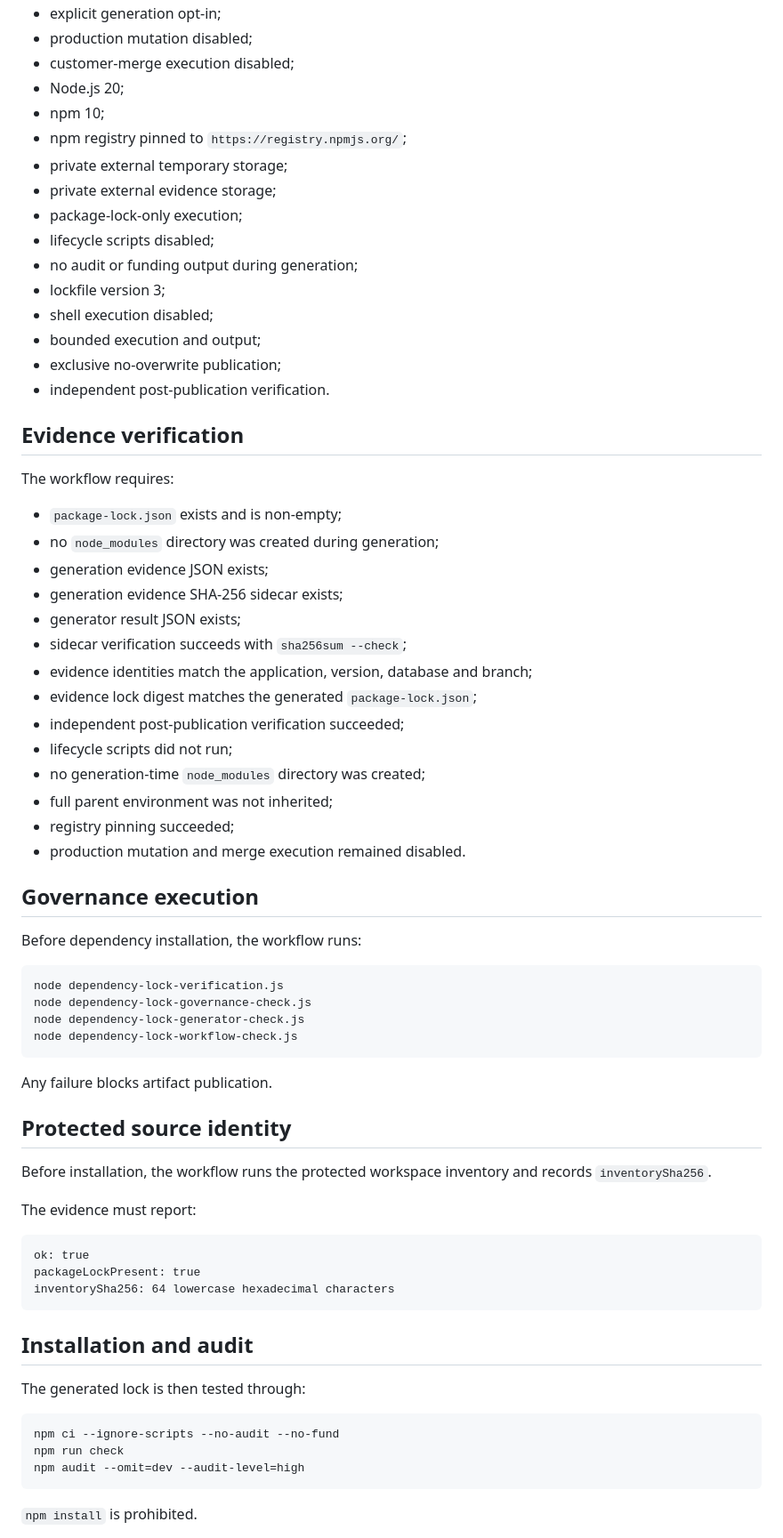
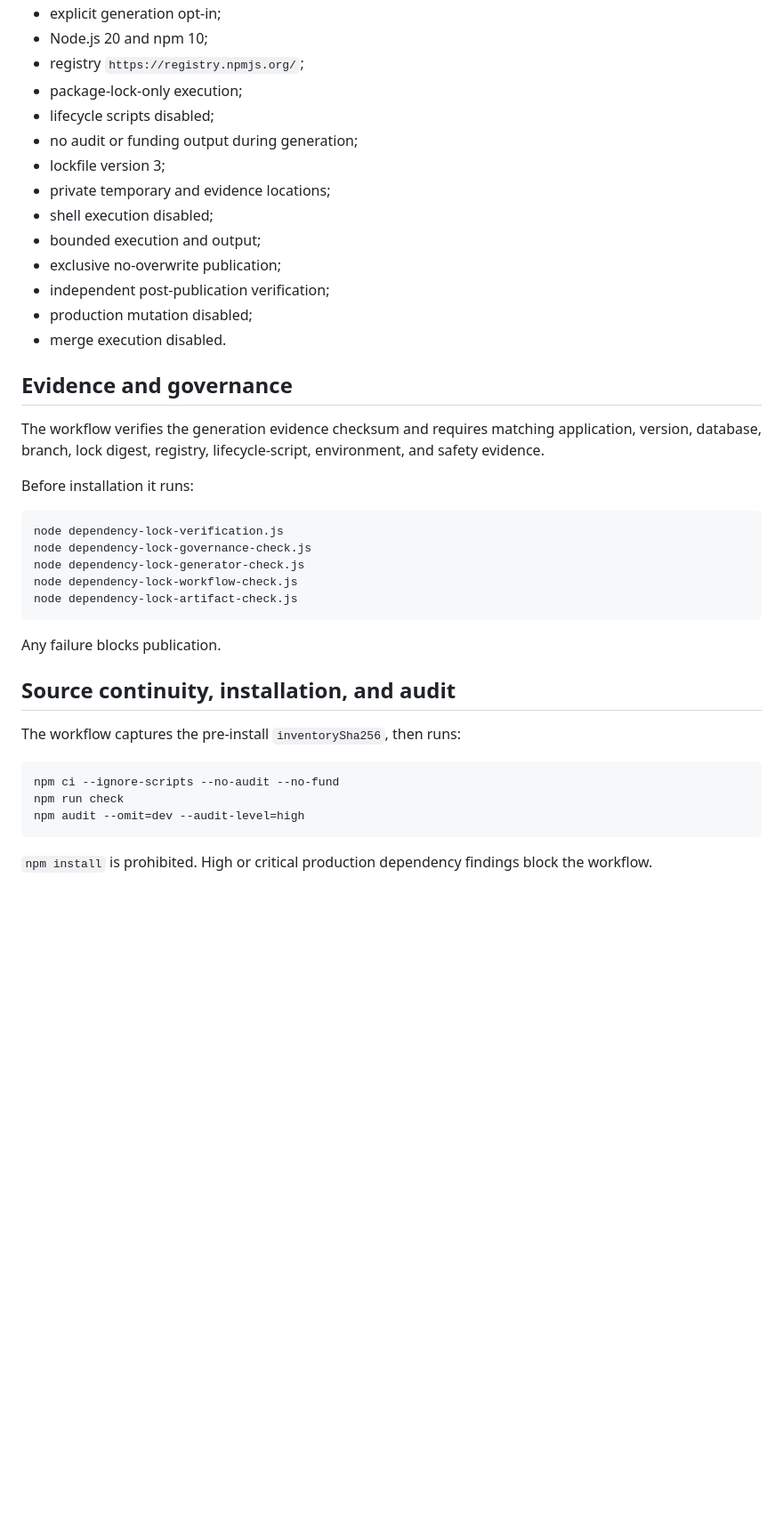
Before and after one commit to SjlerAi/talk2me, a Markdown page: os2-preview/DEPENDENCY_LOCK_WORKFLOW_RUNBOOK.md, the part around one of its changes. Shown at 89% size. GitHub-like rendering; blank space fills up the shorter version.

````diff
--- a/os2-preview/DEPENDENCY_LOCK_WORKFLOW_RUNBOOK.md
+++ b/os2-preview/DEPENDENCY_LOCK_WORKFLOW_RUNBOOK.md
@@ -104,67 +86,37 @@ The generator itself requires:
 - explicit generation opt-in;
-- production mutation disabled;
-- customer-merge execution disabled;
-- Node.js 20;
-- npm 10;
-- npm registry pinned to `https://registry.npmjs.org/`;
-- private external temporary storage;
-- private external evidence storage;
+- Node.js 20 and npm 10;
+- registry `https://registry.npmjs.org/`;
 - package-lock-only execution;
 - lifecycle scripts disabled;
 - no audit or funding output during generation;
 - lockfile version 3;
+- private temporary and evidence locations;
 - shell execution disabled;
 - bounded execution and output;
 - exclusive no-overwrite publication;
-- independent post-publication verification.
+- independent post-publication verification;
+- production mutation disabled;
+- merge execution disabled.
 
-## Evidence verification
+## Evidence and governance
 
-The workflow requires:
+The workflow verifies the generation evidence checksum and requires matching application, version, database, branch, lock digest, registry, lifecycle-script, environment, and safety evidence.
 
-- `package-lock.json` exists and is non-empty;
-- no `node_modules` directory was created during generation;
-- generation evidence JSON exists;
-- generation evidence SHA-256 sidecar exists;
-- generator result JSON exists;
-- sidecar verification succeeds with `sha256sum --check`;
-- evidence identities match the application, version, database and branch;
-- evidence lock digest matches the generated `package-lock.json`;
-- independent post-publication verification succeeded;
-- lifecycle scripts did not run;
-- no generation-time `node_modules` directory was created;
-- full parent environment was not inherited;
-- registry pinning succeeded;
-- production mutation and merge execution remained disabled.
-
-## Governance execution
-
-Before dependency installation, the workflow runs:
+Before installation it runs:
 
 ```text
 node dependency-lock-verification.js
 node dependency-lock-governance-check.js
 node dependency-lock-generator-check.js
 node dependency-lock-workflow-check.js
+node dependency-lock-artifact-check.js
 ```
 
-Any failure blocks artifact publication.
+Any failure blocks publication.
 
-## Protected source identity
+## Source continuity, installation, and audit
 
-Before installation, the workflow runs the protected workspace inventory and records `inventorySha256`.
-
-The evidence must report:
-
-```text
-ok: true
-packageLockPresent: true
-inventorySha256: 64 lowercase hexadecimal characters
-```
-
-## Installation and audit
-
-The generated lock is then tested through:
+The workflow captures the pre-install `inventorySha256`, then runs:
 
 ```text
 npm ci --ignore-scripts --no-audit --no-fund
@@ -172,5 +124,5 @@ npm run check
 npm audit --omit=dev --audit-level=high
 ```
 
-`npm install` is prohibited.
+`npm install` is prohibited. High or critical production dependency findings block the workflow.
 
````
Also changed, not shown: other parts of os2-preview/DEPENDENCY_LOCK_WORKFLOW_RUNBOOK.md (+50 -90 lines).
